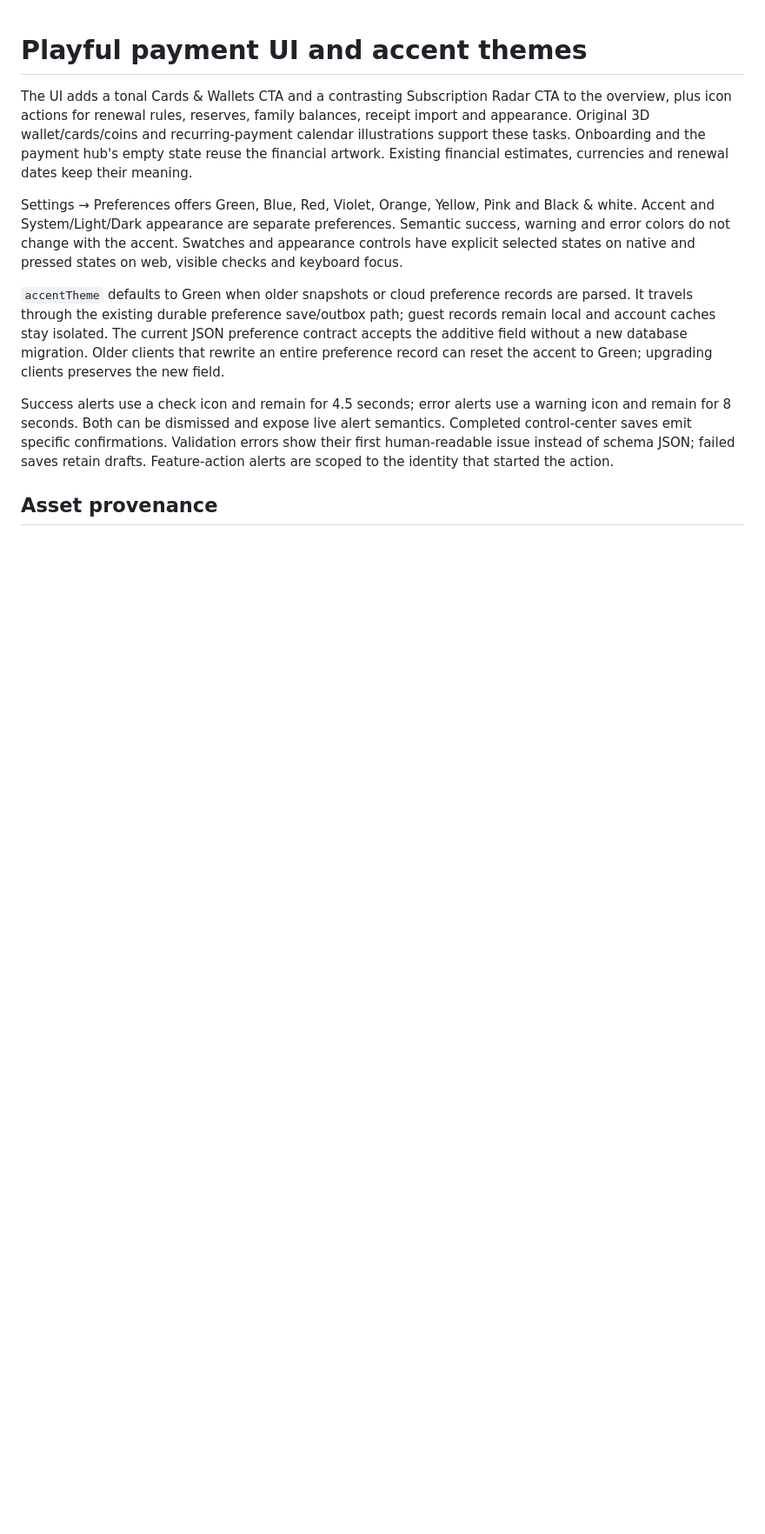
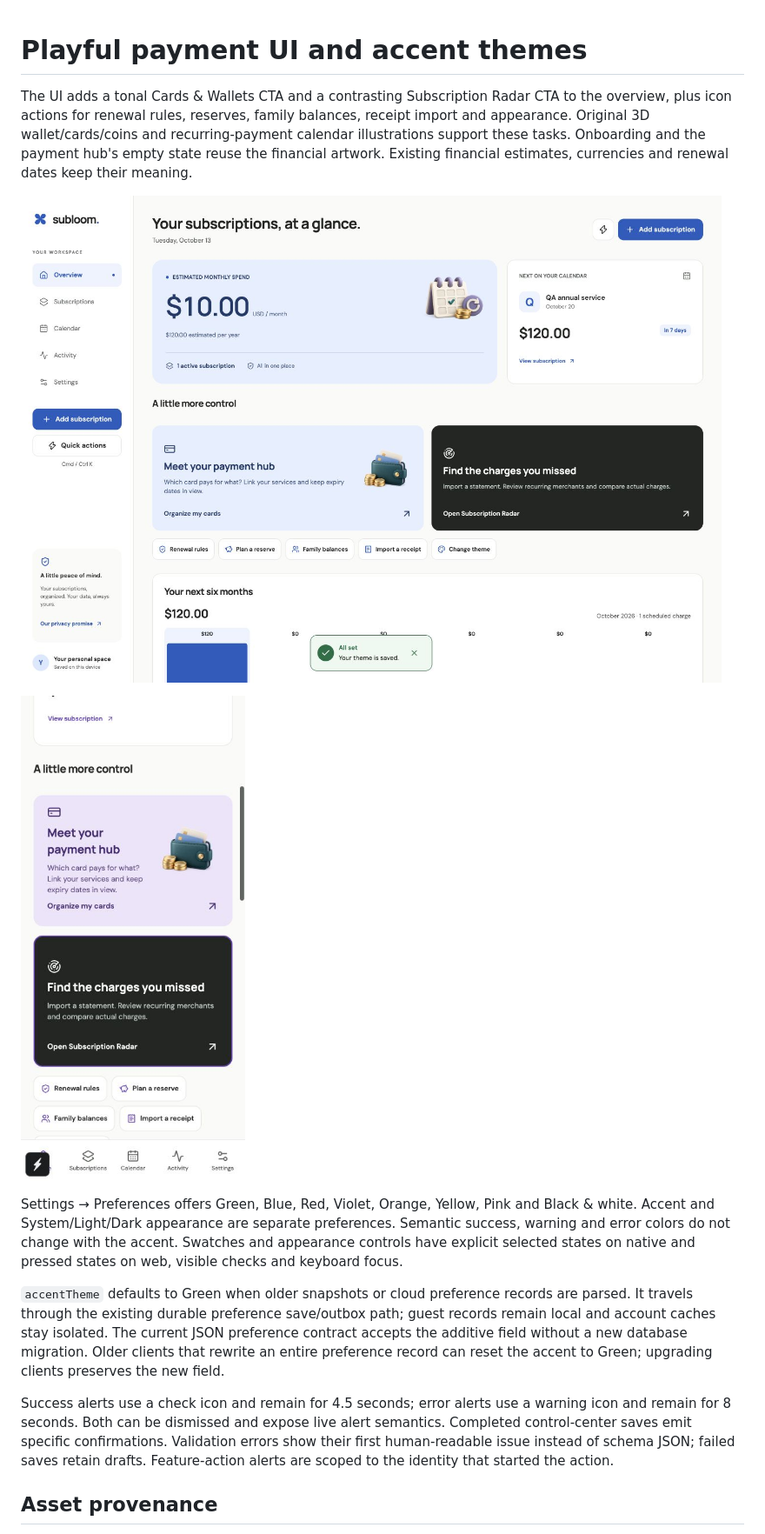
Before and after one commit to Baltii/Subloom, a Markdown page: feature-docs/playful-ui.md, the part around the change. Shown at 87% size. GitHub-like rendering; pictures changed too: feature-docs/images/playful-ui-desktop.jpg (added), feature-docs/images/playful-ui-mobile.jpg (added); blank space fills up the shorter version.

Commit message:
docs: include reviewed UI previews

```diff
--- a/feature-docs/playful-ui.md
+++ b/feature-docs/playful-ui.md
@@ -1,6 +1,10 @@
 # Playful payment UI and accent themes
 
 The UI adds a tonal Cards & Wallets CTA and a contrasting Subscription Radar CTA to the overview, plus icon actions for renewal rules, reserves, family balances, receipt import and appearance. Original 3D wallet/cards/coins and recurring-payment calendar illustrations support these tasks. Onboarding and the payment hub's empty state reuse the financial artwork. Existing financial estimates, currencies and renewal dates keep their meaning.
+
+![Desktop overview with synthetic guest data](images/playful-ui-desktop.jpg)
+
+![Phone financial action cards](images/playful-ui-mobile.jpg)
 
 Settings → Preferences offers Green, Blue, Red, Violet, Orange, Yellow, Pink and Black & white. Accent and System/Light/Dark appearance are separate preferences. Semantic success, warning and error colors do not change with the accent. Swatches and appearance controls have explicit selected states on native and pressed states on web, visible checks and keyboard focus.
 
```
